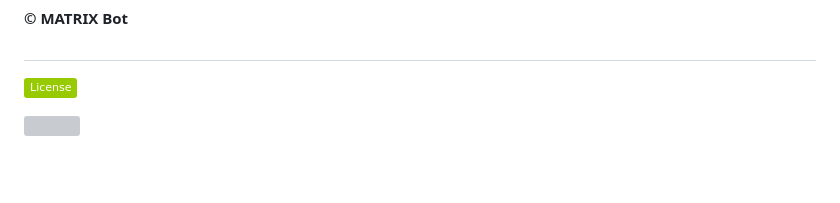
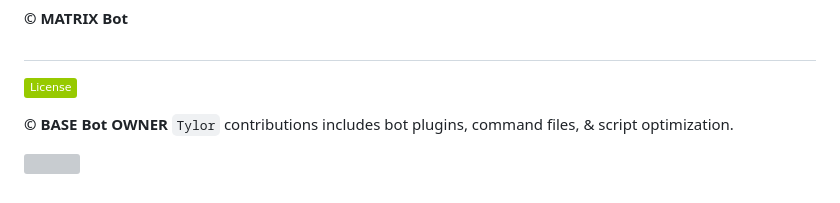
Before and after one commit to supreme-spic/Queen-Adiza, a Markdown page: README.md, the part around the change. GitHub-like rendering; badges without logos; blank space fills up the shorter version; grey boxes are pictures that could not be loaded.

````diff
--- a/README.md
+++ b/README.md
@@ -204,5 +204,11 @@ npm i -g pm2 && pm2 start index.js -f && pm2 save && pm2 logs
 ##
 ![MIT License](https://img.shields.io/badge/License-green.svg)
 
+**© BASE Bot OWNER**
+```Tylor```
+contributions includes bot plugins, command files, & script optimization.
+
+
+
 
 <a><img src='https://i.imgur.com/LyHic3i.gif'/>
````
